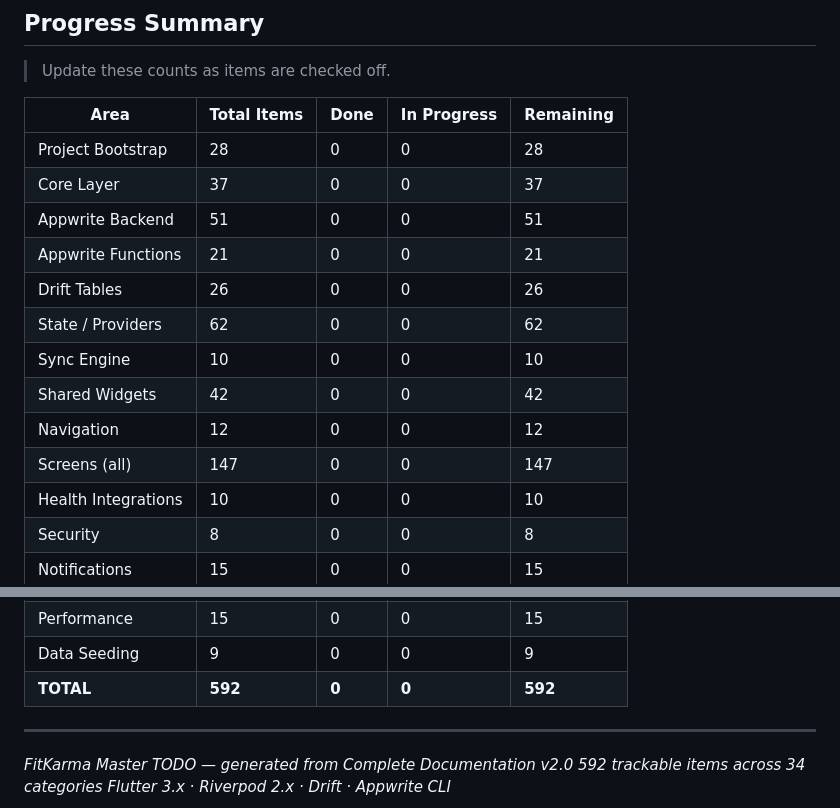
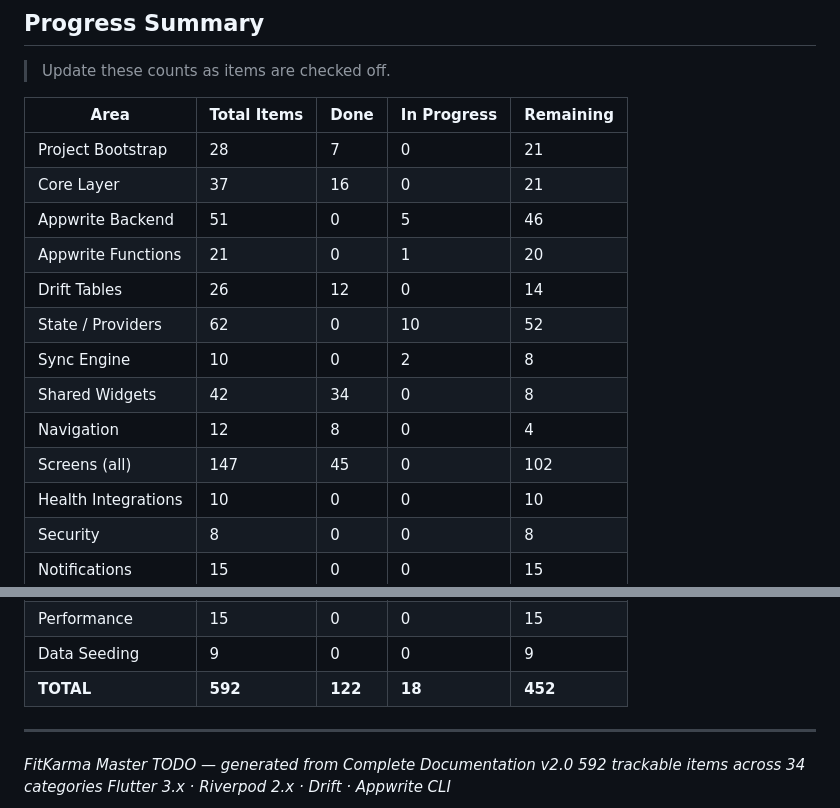
Before and after one commit to sulekhniwal-star/Fitkarma-Refined, a Markdown page: todo.md, 2 parts joined by grey strips. Rendered like a GitHub page.

Commit message:
chore: mark project foundation and component tasks as completed in todo list

```diff
--- a/todo.md
+++ b/todo.md
@@ -1138,16 +1138,16 @@ All in `lib/shared/widgets/`. Every widget must be tier-aware via `deviceTierPro
 
 | Area | Total Items | Done | In Progress | Remaining |
 |---|---|---|---|---|
-| Project Bootstrap | 28 | 0 | 0 | 28 |
-| Core Layer | 37 | 0 | 0 | 37 |
-| Appwrite Backend | 51 | 0 | 0 | 51 |
-| Appwrite Functions | 21 | 0 | 0 | 21 |
-| Drift Tables | 26 | 0 | 0 | 26 |
-| State / Providers | 62 | 0 | 0 | 62 |
-| Sync Engine | 10 | 0 | 0 | 10 |
-| Shared Widgets | 42 | 0 | 0 | 42 |
-| Navigation | 12 | 0 | 0 | 12 |
-| Screens (all) | 147 | 0 | 0 | 147 |
+| Project Bootstrap | 28 | 7 | 0 | 21 |
+| Core Layer | 37 | 16 | 0 | 21 |
+| Appwrite Backend | 51 | 0 | 5 | 46 |
+| Appwrite Functions | 21 | 0 | 1 | 20 |
+| Drift Tables | 26 | 12 | 0 | 14 |
+| State / Providers | 62 | 0 | 10 | 52 |
+| Sync Engine | 10 | 0 | 2 | 8 |
+| Shared Widgets | 42 | 34 | 0 | 8 |
+| Navigation | 12 | 8 | 0 | 4 |
+| Screens (all) | 147 | 45 | 0 | 102 |
 | Health Integrations | 10 | 0 | 0 | 10 |
 | Security | 8 | 0 | 0 | 8 |
 | Notifications | 15 | 0 | 0 | 15 |
@@ -1159,7 +1159,7 @@ All in `lib/shared/widgets/`. Every widget must be tier-aware via `deviceTierPro
 | CI/CD | 9 | 0 | 0 | 9 |
 | Performance | 15 | 0 | 0 | 15 |
 | Data Seeding | 9 | 0 | 0 | 9 |
-| **TOTAL** | **592** | **0** | **0** | **592** |
+| **TOTAL** | **592** | **122** | **18** | **452** |
 
 ---
 
```
Also changed, not shown: other parts of todo.md (+77 -77 lines).
